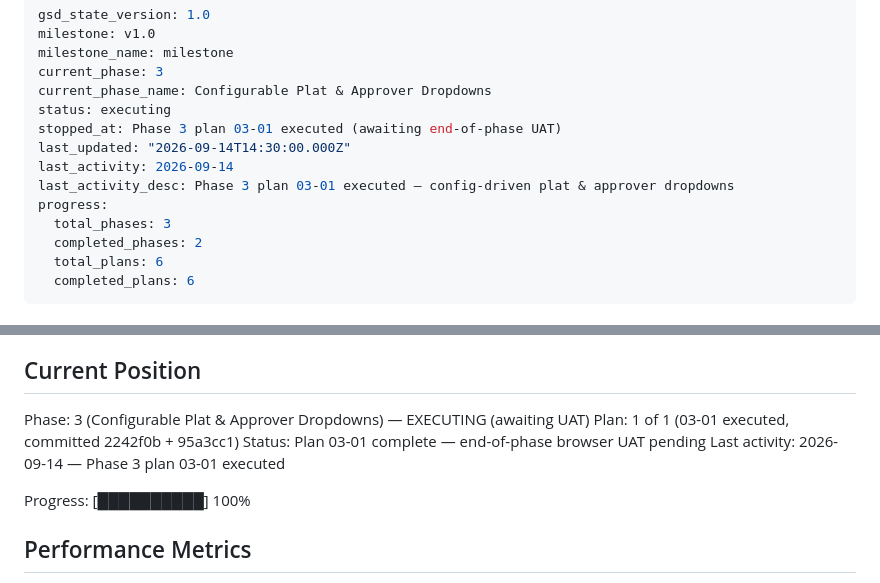
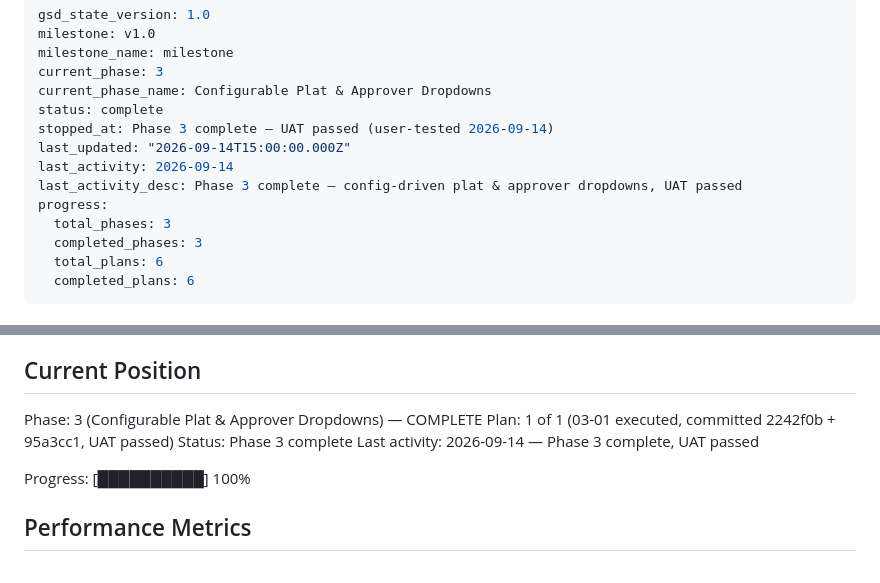
Before and after one commit to abdilhaiyan/kwm-log, a Markdown page: .planning/STATE.md, 2 parts joined by grey strips. Drawn GitHub-style.

Commit message:
docs(03): complete phase 3 — UAT passed (user-tested)

```diff
--- a/.planning/STATE.md
+++ b/.planning/STATE.md
@@ -4,14 +4,14 @@ milestone: v1.0
 milestone_name: milestone
 current_phase: 3
 current_phase_name: Configurable Plat & Approver Dropdowns
-status: executing
-stopped_at: Phase 3 plan 03-01 executed (awaiting end-of-phase UAT)
-last_updated: "2026-09-14T14:30:00.000Z"
+status: complete
+stopped_at: Phase 3 complete — UAT passed (user-tested 2026-09-14)
+last_updated: "2026-09-14T15:00:00.000Z"
 last_activity: 2026-09-14
-last_activity_desc: Phase 3 plan 03-01 executed — config-driven plat & approver dropdowns
+last_activity_desc: Phase 3 complete — config-driven plat & approver dropdowns, UAT passed
 progress:
   total_phases: 3
-  completed_phases: 2
+  completed_phases: 3
   total_plans: 6
   completed_plans: 6
 ---
@@ -27,10 +27,10 @@ See: .planning/PROJECT.md (updated 2026-09-11)
 
 ## Current Position
 
-Phase: 3 (Configurable Plat & Approver Dropdowns) — EXECUTING (awaiting UAT)
-Plan: 1 of 1 (03-01 executed, committed 2242f0b + 95a3cc1)
-Status: Plan 03-01 complete — end-of-phase browser UAT pending
-Last activity: 2026-09-14 — Phase 3 plan 03-01 executed
+Phase: 3 (Configurable Plat & Approver Dropdowns) — COMPLETE
+Plan: 1 of 1 (03-01 executed, committed 2242f0b + 95a3cc1, UAT passed)
+Status: Phase 3 complete
+Last activity: 2026-09-14 — Phase 3 complete, UAT passed
 
 Progress: [██████████] 100%
 
```
Also changed, not shown: .planning/ROADMAP.md (+2 -2 lines), 1 other file.
